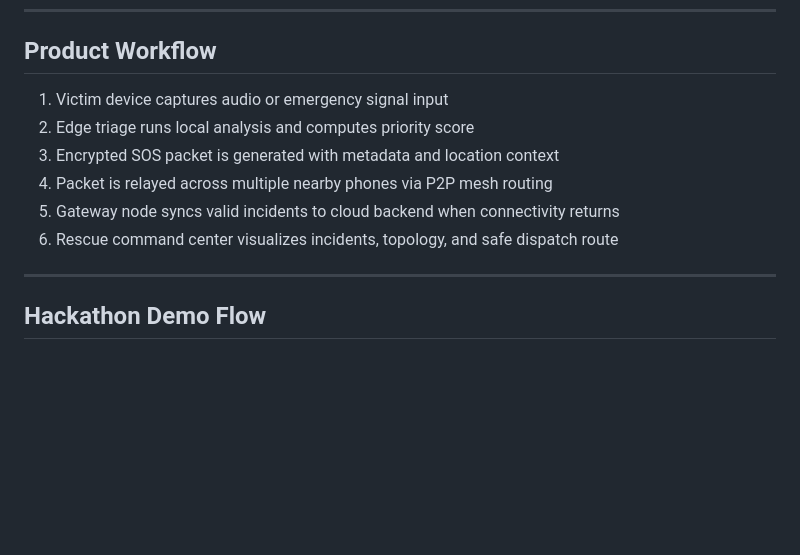
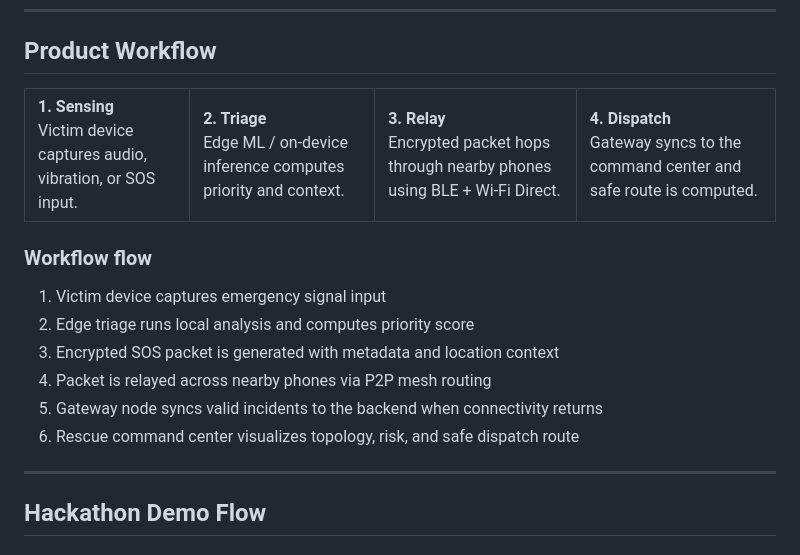
Before and after one commit to antony-jude/mesh, a Markdown page: README.md, the part around the change. Drawn GitHub-style; blank space fills up the shorter version.

```diff
--- a/README.md
+++ b/README.md
@@ -70,12 +70,23 @@ Graph optimization dynamically computes the safest rescue paths, avoiding mapped
 
 ## Product Workflow
 
-1. Victim device captures audio or emergency signal input
+<table>
+  <tr>
+    <td><strong>1. Sensing</strong><br>Victim device captures audio, vibration, or SOS input.</td>
+    <td><strong>2. Triage</strong><br>Edge ML / on-device inference computes priority and context.</td>
+    <td><strong>3. Relay</strong><br>Encrypted packet hops through nearby phones using BLE + Wi‑Fi Direct.</td>
+    <td><strong>4. Dispatch</strong><br>Gateway syncs to the command center and safe route is computed.</td>
+  </tr>
+</table>
+
+### Workflow flow
+
+1. Victim device captures emergency signal input
 2. Edge triage runs local analysis and computes priority score
 3. Encrypted SOS packet is generated with metadata and location context
-4. Packet is relayed across multiple nearby phones via P2P mesh routing
-5. Gateway node syncs valid incidents to cloud backend when connectivity returns
-6. Rescue command center visualizes incidents, topology, and safe dispatch route
+4. Packet is relayed across nearby phones via P2P mesh routing
+5. Gateway node syncs valid incidents to the backend when connectivity returns
+6. Rescue command center visualizes topology, risk, and safe dispatch route
 
 ---
 
```
